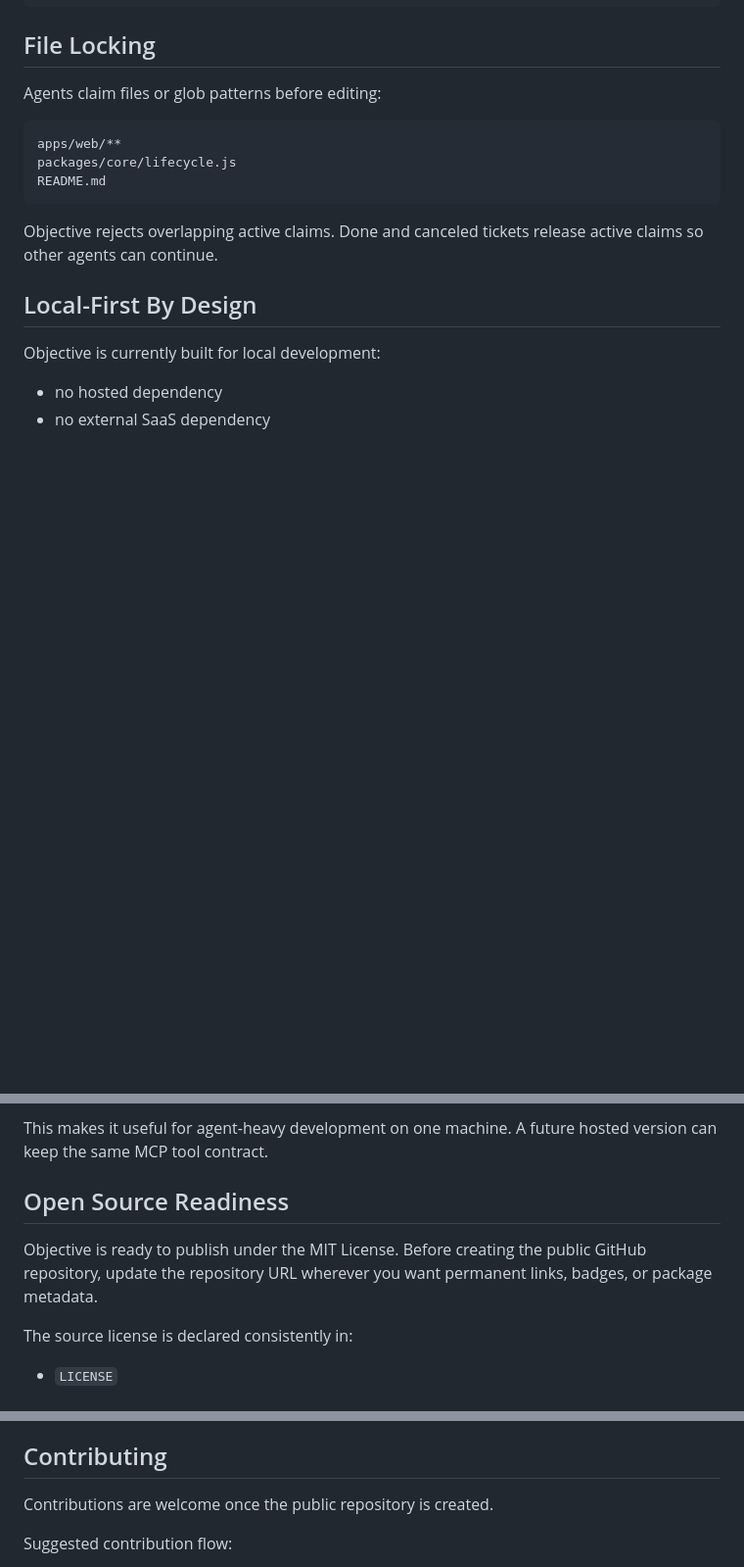
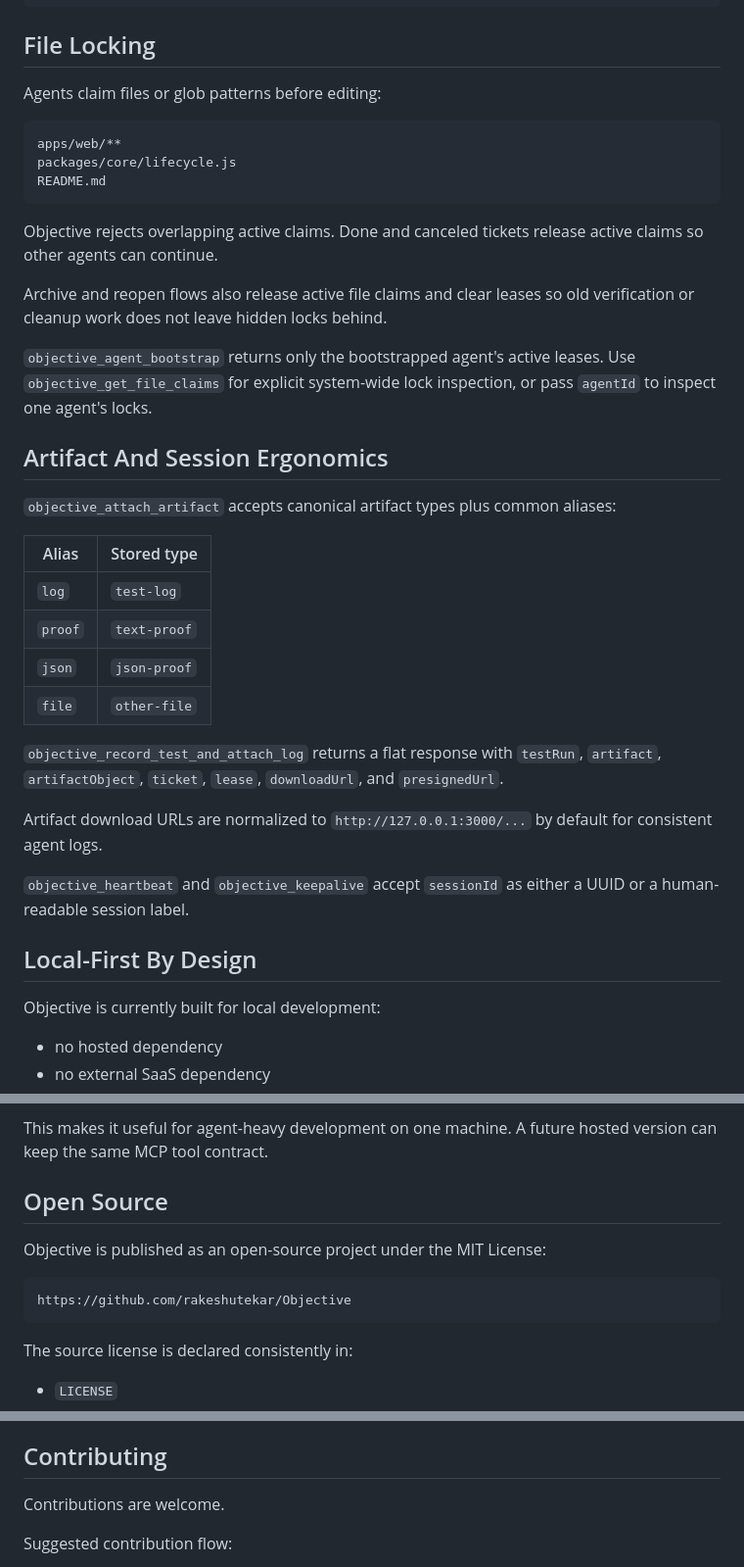
Before and after one commit to rakeshutekar/Objective, a Markdown page: README.md, 3 parts joined by grey strips. Shown at 98% size. GitHub-like rendering; blank space fills up the shorter version.

Commit message:
docs: update README for latest Objective behavior

````diff
--- a/README.md
+++ b/README.md
@@ -485,6 +487,27 @@ README.md
 
 Objective rejects overlapping active claims. Done and canceled tickets release active claims so other agents can continue.
 
+Archive and reopen flows also release active file claims and clear leases so old verification or cleanup work does not leave hidden locks behind.
+
+`objective_agent_bootstrap` returns only the bootstrapped agent's active leases. Use `objective_get_file_claims` for explicit system-wide lock inspection, or pass `agentId` to inspect one agent's locks.
+
+## Artifact And Session Ergonomics
+
+`objective_attach_artifact` accepts canonical artifact types plus common aliases:
+
+| Alias | Stored type |
+| --- | --- |
+| `log` | `test-log` |
+| `proof` | `text-proof` |
+| `json` | `json-proof` |
+| `file` | `other-file` |
+
+`objective_record_test_and_attach_log` returns a flat response with `testRun`, `artifact`, `artifactObject`, `ticket`, `lease`, `downloadUrl`, and `presignedUrl`.
+
+Artifact download URLs are normalized to `http://127.0.0.1:3000/...` by default for consistent agent logs.
+
+`objective_heartbeat` and `objective_keepalive` accept `sessionId` as either a UUID or a human-readable session label.
+
 ## Local-First By Design
 
 Objective is currently built for local development:
@@ -498,9 +521,13 @@ Objective is currently built for local development:
 
 This makes it useful for agent-heavy development on one machine. A future hosted version can keep the same MCP tool contract.
 
-## Open Source Readiness
+## Open Source
 
-Objective is ready to publish under the MIT License. Before creating the public GitHub repository, update the repository URL wherever you want permanent links, badges, or package metadata.
+Objective is published as an open-source project under the MIT License:
+
+```text
+https://github.com/rakeshutekar/Objective
+```
 
 The source license is declared consistently in:
 
@@ -524,7 +551,7 @@ The source license is declared consistently in:
 
 ## Contributing
 
-Contributions are welcome once the public repository is created.
+Contributions are welcome.
 
 Suggested contribution flow:
 
````
Also changed, not shown: other parts of README.md (+2 -0 lines).
